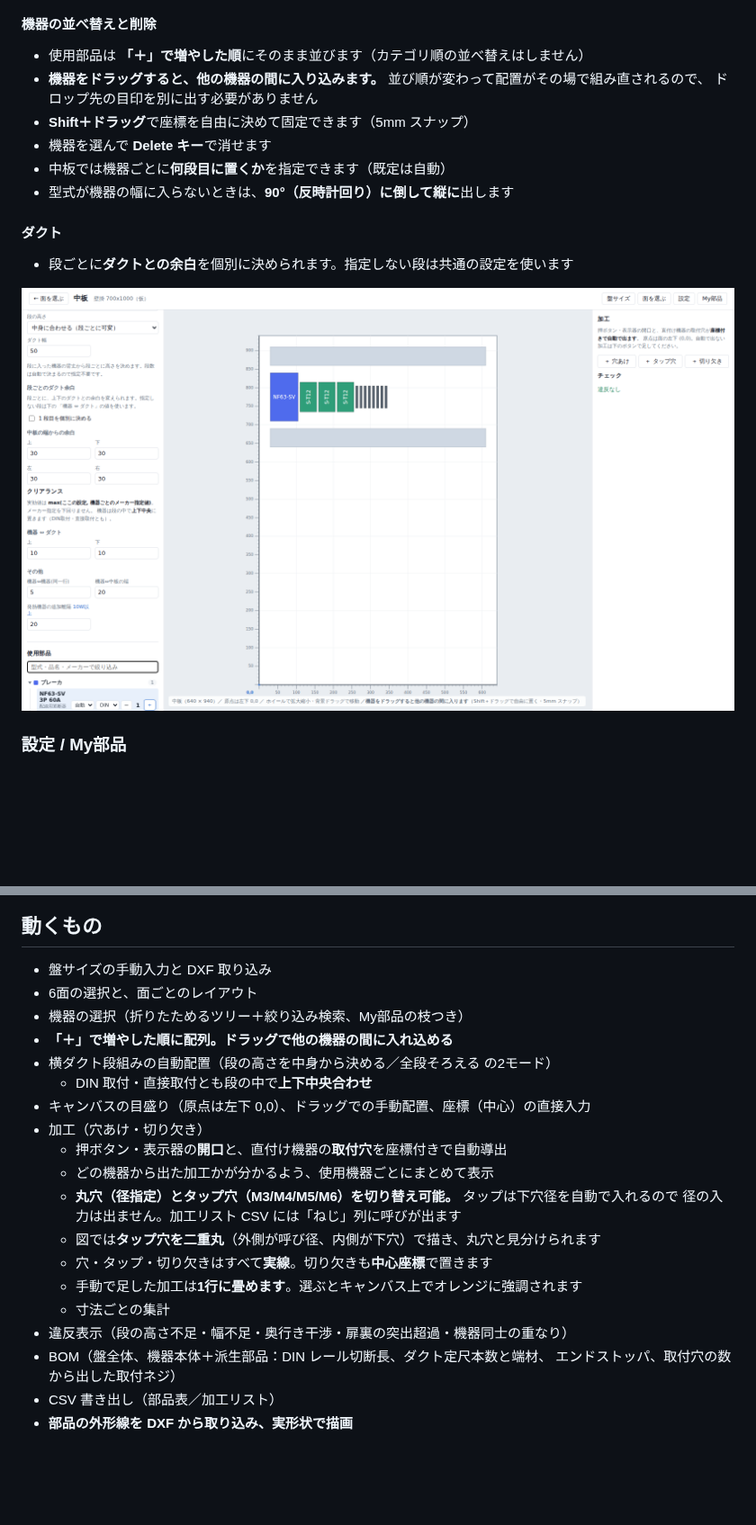
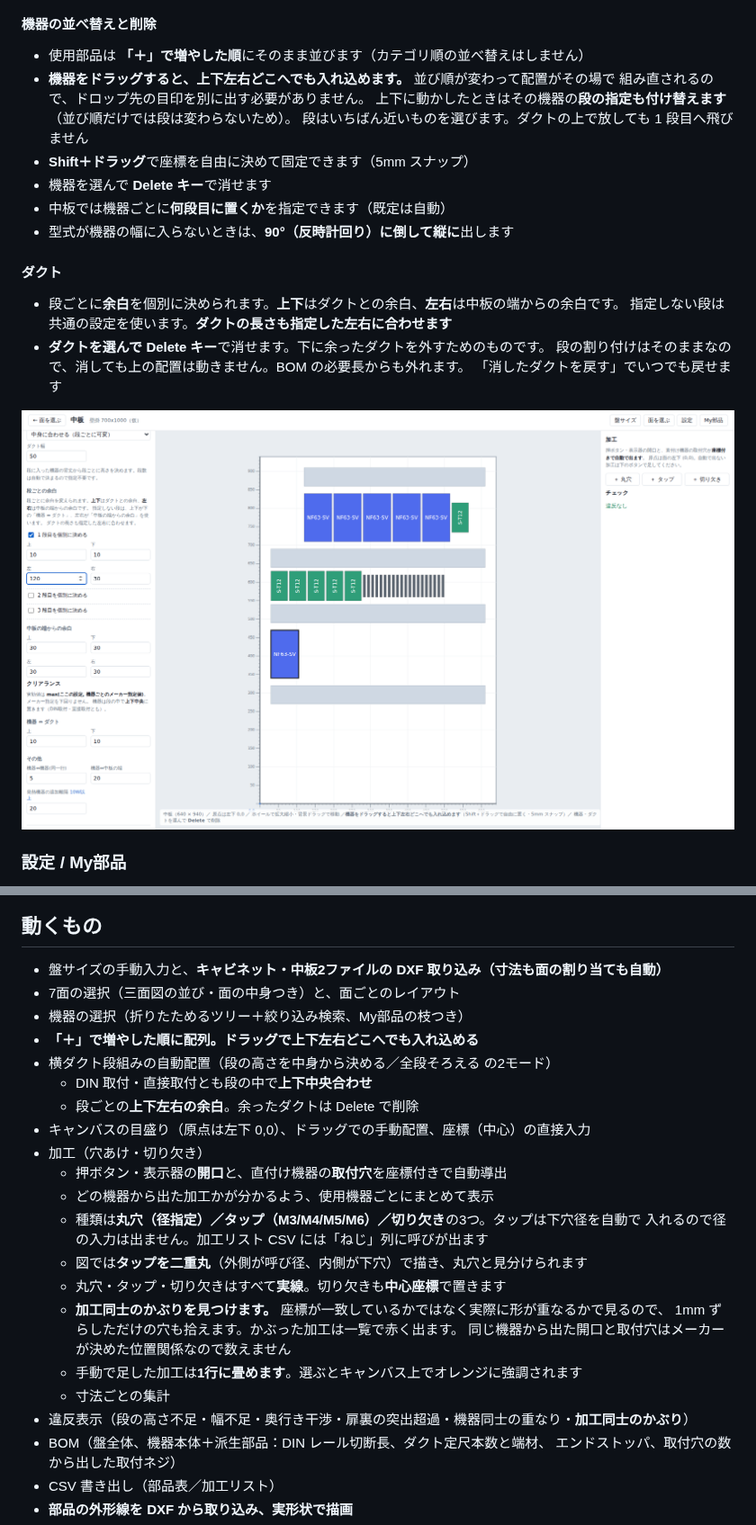
Before and after one commit to 67Fujiwara/panel-studio, a Markdown page: README.md, 2 parts joined by grey strips. Shown at 90% size. Drawn GitHub-style; pictures changed too: docs/plate.png; blank space fills up the shorter version.

```diff
--- a/README.md
+++ b/README.md
@@ -113,8 +141,10 @@ BOM は面ごとではなく盤単位のものなので、全面ぶんをまと
 #### 機器の並べ替えと削除
 
 - 使用部品は **「＋」で増やした順**にそのまま並びます（カテゴリ順の並べ替えはしません）
-- **機器をドラッグすると、他の機器の間に入り込みます。** 並び順が変わって配置がその場で組み直されるので、
-  ドロップ先の目印を別に出す必要がありません
+- **機器をドラッグすると、上下左右どこへでも入れ込めます。** 並び順が変わって配置がその場で
+  組み直されるので、ドロップ先の目印を別に出す必要がありません。
+  上下に動かしたときはその機器の**段の指定も付け替えます**（並び順だけでは段は変わらないため）。
+  段はいちばん近いものを選びます。ダクトの上で放しても 1 段目へ飛びません
 - **Shift＋ドラッグ**で座標を自由に決めて固定できます（5mm スナップ）
 - 機器を選んで **Delete キー**で消せます
 - 中板では機器ごとに**何段目に置くか**を指定できます（既定は自動）
@@ -122,7 +152,11 @@ BOM は面ごとではなく盤単位のものなので、全面ぶんをまと
 
 #### ダクト
 
-- 段ごとに**ダクトとの余白**を個別に決められます。指定しない段は共通の設定を使います
+- 段ごとに**余白**を個別に決められます。**上下**はダクトとの余白、**左右**は中板の端からの余白です。
+  指定しない段は共通の設定を使います。**ダクトの長さも指定した左右に合わせます**
+- **ダクトを選んで Delete キー**で消せます。下に余ったダクトを外すためのものです。
+  段の割り付けはそのままなので、消しても上の配置は動きません。BOM の必要長からも外れます。
+  「消したダクトを戻す」でいつでも戻せます
 
 ![中板のレイアウト](docs/plate.png)
 
@@ -160,23 +194,27 @@ BOM は面ごとではなく盤単位のものなので、全面ぶんをまと
 
 ## 動くもの
 
-- 盤サイズの手動入力と DXF 取り込み
-- 6面の選択と、面ごとのレイアウト
+- 盤サイズの手動入力と、**キャビネット・中板2ファイルの DXF 取り込み（寸法も面の割り当ても自動）**
+- 7面の選択（三面図の並び・面の中身つき）と、面ごとのレイアウト
 - 機器の選択（折りたためるツリー＋絞り込み検索、My部品の枝つき）
-- **「＋」で増やした順に配列。ドラッグで他の機器の間に入れ込める**
+- **「＋」で増やした順に配列。ドラッグで上下左右どこへでも入れ込める**
 - 横ダクト段組みの自動配置（段の高さを中身から決める／全段そろえる の2モード）
   - DIN 取付・直接取付とも段の中で**上下中央合わせ**
+  - 段ごとの**上下左右の余白**。余ったダクトは Delete で削除
 - キャンバスの目盛り（原点は左下 0,0）、ドラッグでの手動配置、座標（中心）の直接入力
 - 加工（穴あけ・切り欠き）
   - 押ボタン・表示器の**開口**と、直付け機器の**取付穴**を座標付きで自動導出
   - どの機器から出た加工かが分かるよう、使用機器ごとにまとめて表示
-  - **丸穴（径指定）とタップ穴（M3/M4/M5/M6）を切り替え可能。** タップは下穴径を自動で入れるので
-    径の入力は出ません。加工リスト CSV には「ねじ」列に呼びが出ます
-  - 図では**タップ穴を二重丸**（外側が呼び径、内側が下穴）で描き、丸穴と見分けられます
-  - 穴・タップ・切り欠きはすべて**実線**。切り欠きも**中心座標**で置きます
+  - 種類は**丸穴（径指定）／タップ（M3/M4/M5/M6）／切り欠き**の3つ。タップは下穴径を自動で
+    入れるので径の入力は出ません。加工リスト CSV には「ねじ」列に呼びが出ます
+  - 図では**タップを二重丸**（外側が呼び径、内側が下穴）で描き、丸穴と見分けられます
+  - 丸穴・タップ・切り欠きはすべて**実線**。切り欠きも**中心座標**で置きます
+  - **加工同士のかぶりを見つけます。** 座標が一致しているかではなく実際に形が重なるかで見るので、
+    1mm ずらしただけの穴も拾えます。かぶった加工は一覧で赤く出ます。
+    同じ機器から出た開口と取付穴はメーカーが決めた位置関係なので数えません
   - 手動で足した加工は**1行に畳めます**。選ぶとキャンバス上でオレンジに強調されます
   - 寸法ごとの集計
-- 違反表示（段の高さ不足・幅不足・奥行き干渉・扉裏の突出超過・機器同士の重なり）
+- 違反表示（段の高さ不足・幅不足・奥行き干渉・扉裏の突出超過・機器同士の重なり・**加工同士のかぶり**）
 - BOM（盤全体、機器本体＋派生部品：DIN レール切断長、ダクト定尺本数と端材、
   エンドストッパ、取付穴の数から出した取付ネジ）
 - CSV 書き出し（部品表／加工リスト）
```
Also changed, not shown: other parts of README.md (+36 -8 lines), docs/cuts.png, docs/dxf-auto.png (added), docs/unfold.png, 13 other files.
